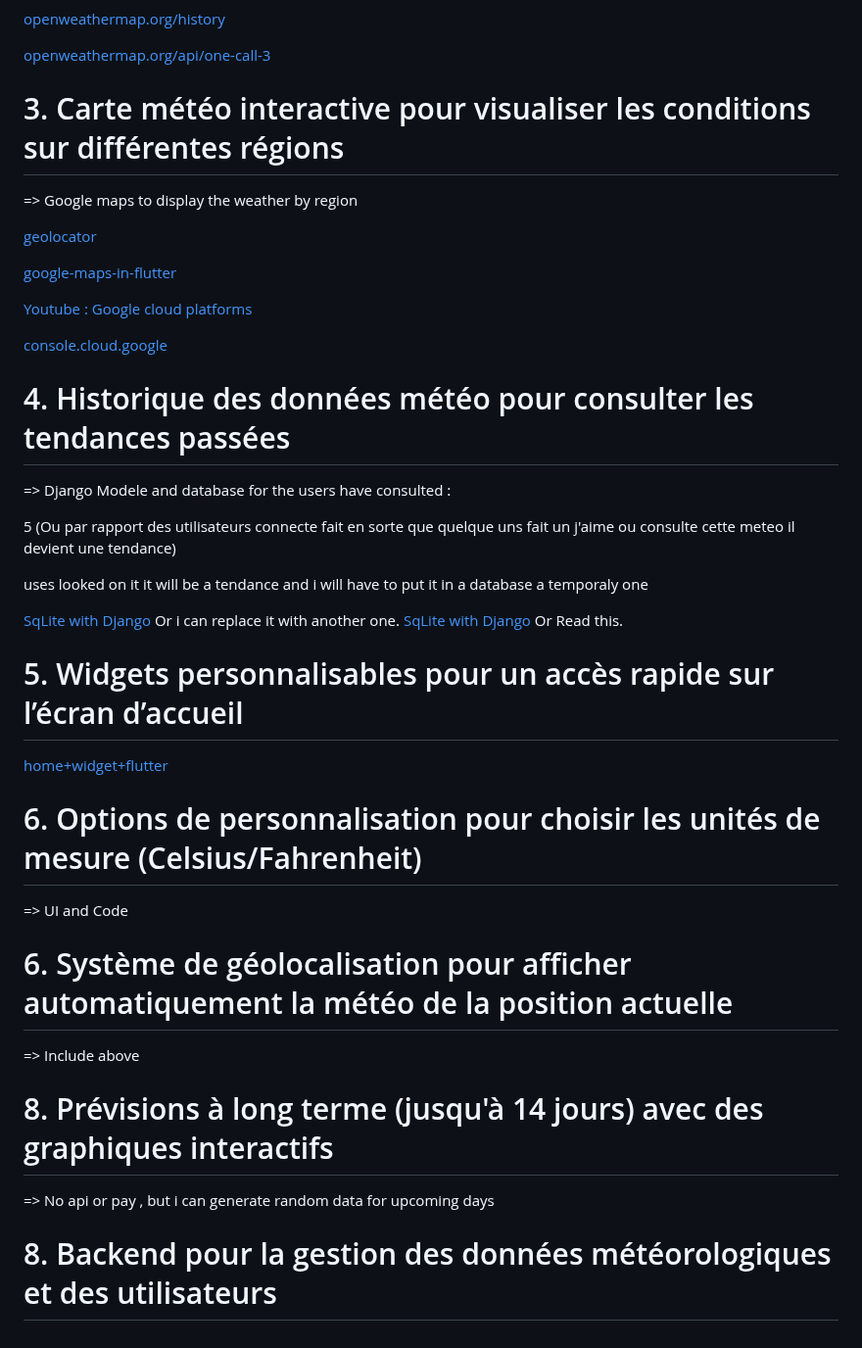
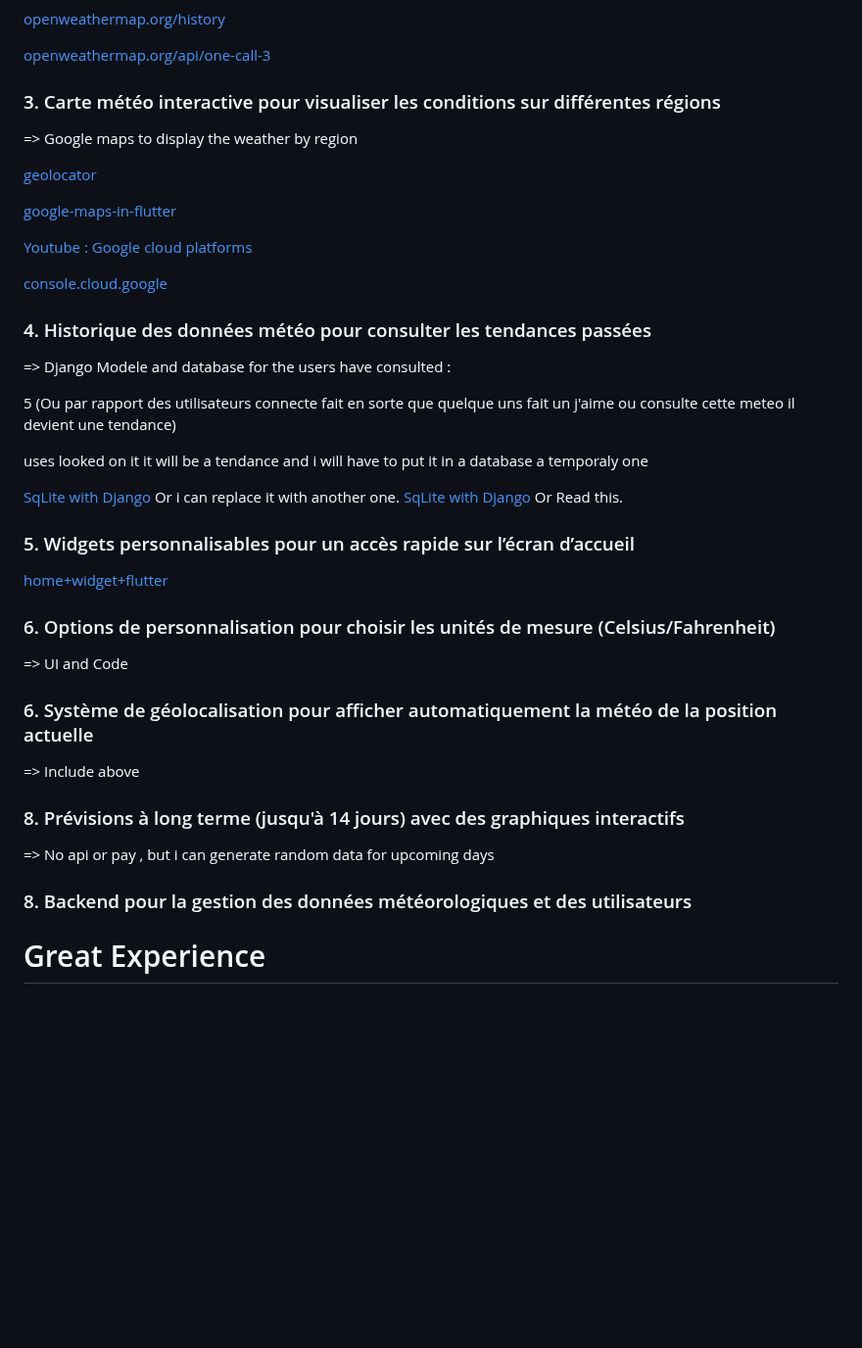
Before and after one commit to irumvabric/Notify-Weather, a Markdown page: README.md, the part around one of its changes. Shown at 98% size. Rendered like a GitHub page; blank space fills up the shorter version.

```diff
--- a/README.md
+++ b/README.md
@@ -305,7 +305,7 @@ link how to call it :
 
 [openweathermap.org/api/one-call-3](https://openweathermap.org/api/one-call-3#current)
 
-# 3. Carte météo interactive pour visualiser les conditions sur différentes régions
+### 3. Carte météo interactive pour visualiser les conditions sur différentes régions
 
 => Google maps to display the weather by region
 
@@ -318,7 +318,7 @@ link how to call it :
 
 [console.cloud.google](https://console.cloud.google.com/)
 
-# 4. Historique des données météo pour consulter les tendances passées
+### 4. Historique des données météo pour consulter les tendances passées
 
 => Django Modele and database for the users have  consulted :
 
@@ -329,20 +329,22 @@ uses looked on it it will be a tendance and i will have to put it in a database
 [SqLite with Django](https://www.youtube.com/watch?v=oUIjHQMBdD4) Or i can replace it with another one.
 [SqLite with Django](https://www.djongomapper.com/integrating-django-with-SqLite/) Or Read this.
 
-# 5. Widgets personnalisables pour un accès rapide sur l’écran d’accueil
+### 5. Widgets personnalisables pour un accès rapide sur l’écran d’accueil
 
 [home+widget+flutter](https://www.youtube.com/results?search_query=home+widget+flutter)
 
-# 6. Options de personnalisation pour choisir les unités de mesure (Celsius/Fahrenheit)
+### 6. Options de personnalisation pour choisir les unités de mesure (Celsius/Fahrenheit)
 
 => UI and Code
 
-# 6. Système de géolocalisation pour afficher automatiquement la météo de la position actuelle
+### 6. Système de géolocalisation pour afficher automatiquement la météo de la position actuelle
 
 => Include above
 
-# 8. Prévisions à long terme (jusqu'à 14 jours) avec des graphiques interactifs
+### 8. Prévisions à long terme (jusqu'à 14 jours) avec des graphiques interactifs
 
 => No api or pay , but i can generate random data for upcoming days
 
-# 8. Backend pour la gestion des données météorologiques et des utilisateurs
+### 8. Backend pour la gestion des données météorologiques et des utilisateurs
+
+# Great Experience
```
Also changed, not shown: other parts of README.md (+1 -1 lines).
